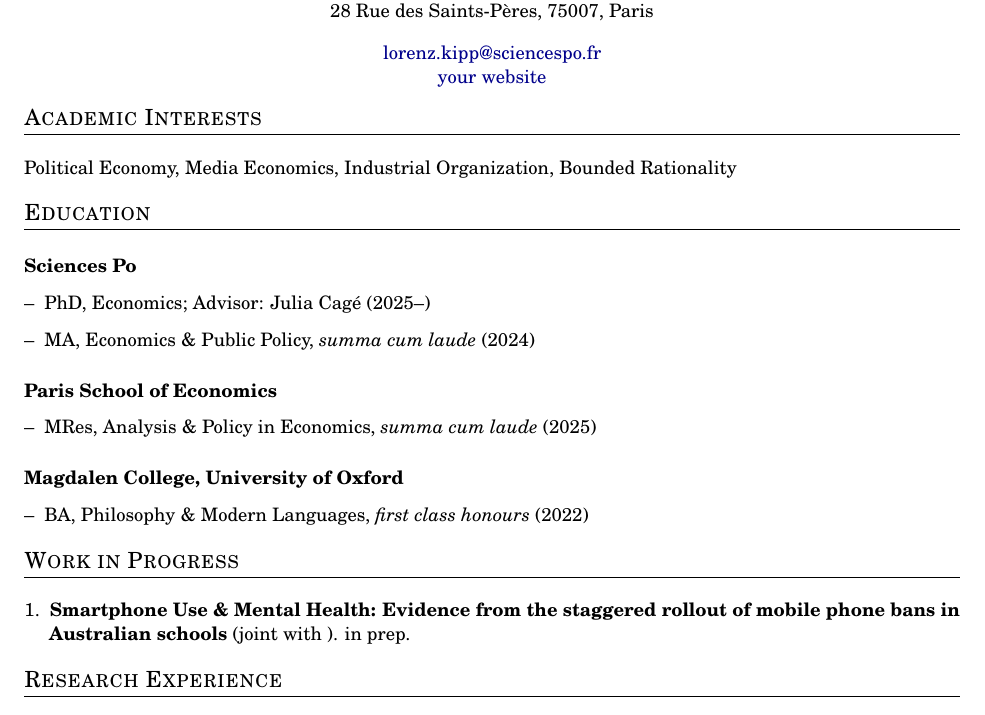
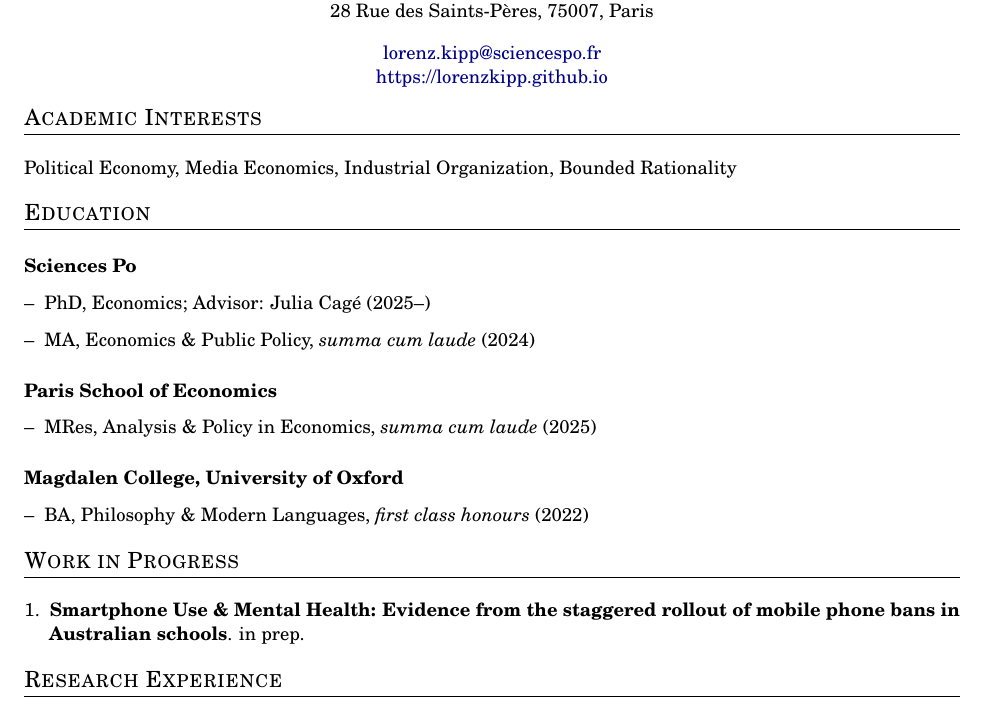
Before and after one commit to LorenzK-5714/cv-lkipp, a LaTeX CV (main.tex): part of the page, cut so that both start at the same text. Compiled offline with pdfLaTeX.

Commit message:
Changed research entry

```diff
--- a/main.tex
+++ b/main.tex
@@ -55,7 +55,7 @@
 
     \begin{center} \name{Lorenz Kipp}
 
-    \contact{Sciences Po}{Department of Economics}{28 Rue des Saints-Pères, 75007, Paris}{\href{mailto:lorenz.kipp@sciencespo.fr}{lorenz.kipp@sciencespo.fr}}{\href{http://www.institution.edu/your_website/}{your website}}
+    \contact{Sciences Po}{Department of Economics}{28 Rue des Saints-Pères, 75007, Paris}{\href{mailto:lorenz.kipp@sciencespo.fr}{lorenz.kipp@sciencespo.fr}}{\href{https://lorenzkipp.github.io/}{https://lorenzkipp.github.io}}
 
 	\end{center}
 
@@ -84,7 +84,7 @@
 		\begin{etaremune}[leftmargin=13pt, topsep=3pt,itemsep=3pt,partopsep=0pt,parsep=0pt]
                     % EXAMPLE options
 					% \item \paper[Collaborator's name]{Title}{Status (e.g.\ in prep., submitted, accepted)}{(links)}
-					\item \paper[]{Smartphone Use \& Mental Health: Evidence from the staggered rollout of mobile phone bans in Australian schools}{in prep}{}
+					\item \paper{Smartphone Use \& Mental Health: Evidence from the staggered rollout of mobile phone bans in Australian schools}{in prep}{}
 		\end{etaremune}
 
 	\section{Research Experience}
```
Also changed, not shown: main.pdf.
